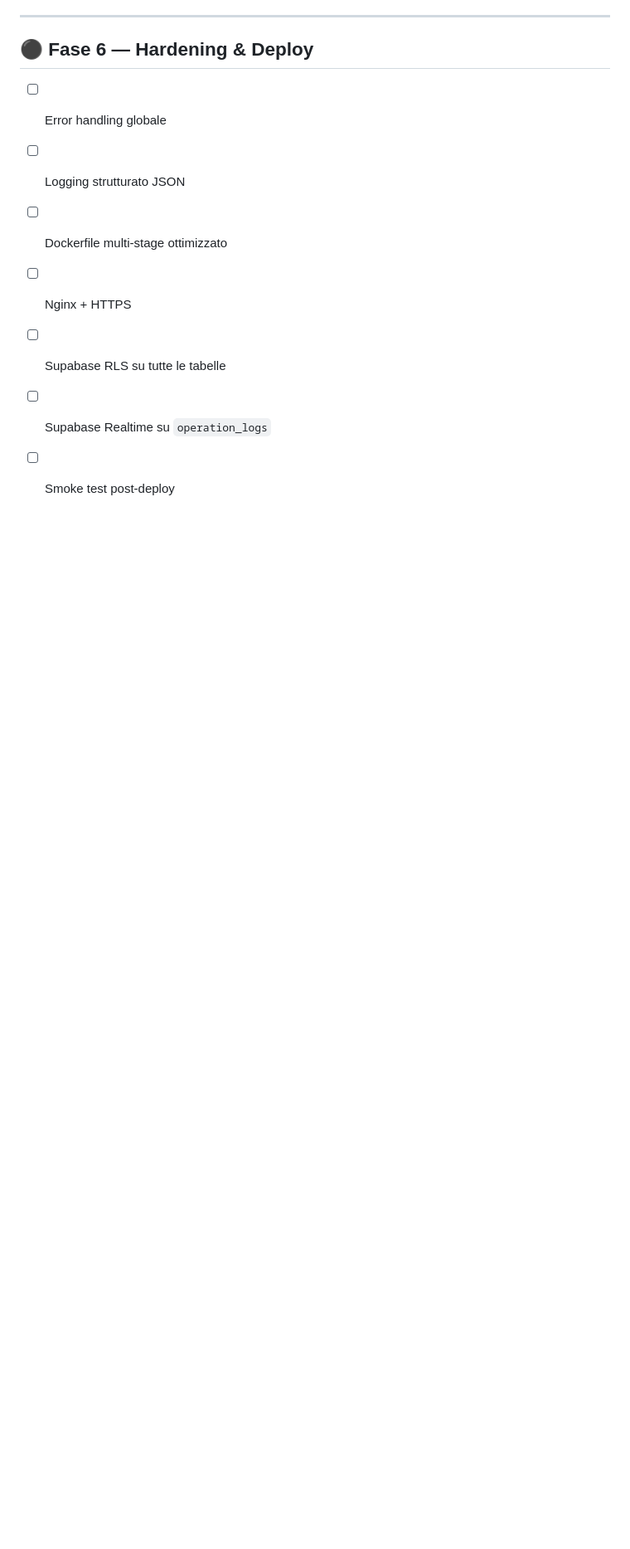
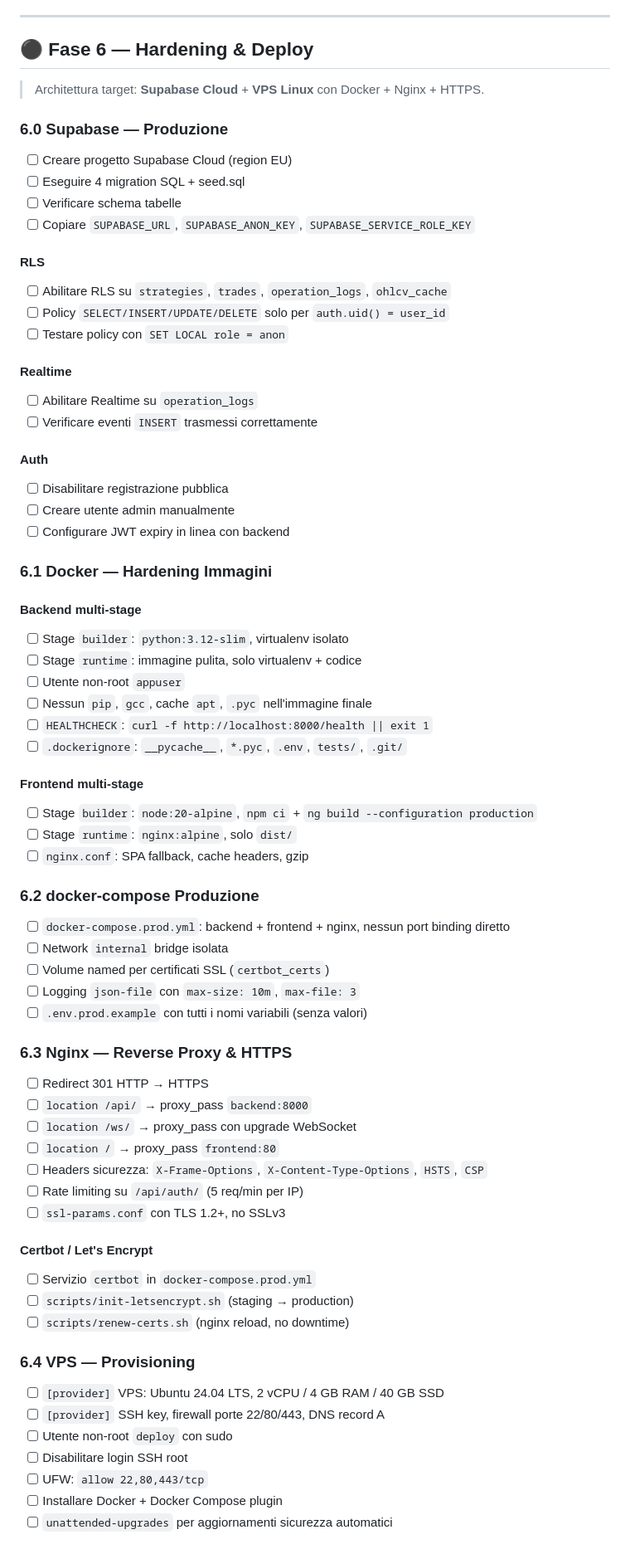
Before and after one commit to otto78/synthtrade, a Markdown page: docs/TASKS.md, the part around one of its changes. Shown at 83% size. Rendered like a GitHub page; blank space fills up the shorter version.

Commit message:
docs: Fase 6 dettagliata — TASKS, STORY, HANDOFF

```diff
--- a/docs/TASKS.md
+++ b/docs/TASKS.md
@@ -368,10 +368,70 @@
 
 ## ⚫ Fase 6 — Hardening & Deploy
 
-- [ ] Error handling globale
-- [ ] Logging strutturato JSON
-- [ ] Dockerfile multi-stage ottimizzato
-- [ ] Nginx + HTTPS
-- [ ] Supabase RLS su tutte le tabelle
-- [ ] Supabase Realtime su `operation_logs`
-- [ ] Smoke test post-deploy
+> Architettura target: **Supabase Cloud** + **VPS Linux** con Docker + Nginx + HTTPS.
+
+### 6.0 Supabase — Produzione
+- [ ] Creare progetto Supabase Cloud (region EU)
+- [ ] Eseguire 4 migration SQL + seed.sql
+- [ ] Verificare schema tabelle
+- [ ] Copiare `SUPABASE_URL`, `SUPABASE_ANON_KEY`, `SUPABASE_SERVICE_ROLE_KEY`
+
+#### RLS
+- [ ] Abilitare RLS su `strategies`, `trades`, `operation_logs`, `ohlcv_cache`
+- [ ] Policy `SELECT/INSERT/UPDATE/DELETE` solo per `auth.uid() = user_id`
+- [ ] Testare policy con `SET LOCAL role = anon`
+
+#### Realtime
+- [ ] Abilitare Realtime su `operation_logs`
+- [ ] Verificare eventi `INSERT` trasmessi correttamente
+
+#### Auth
+- [ ] Disabilitare registrazione pubblica
+- [ ] Creare utente admin manualmente
+- [ ] Configurare JWT expiry in linea con backend
+
+### 6.1 Docker — Hardening Immagini
+
+#### Backend multi-stage
+- [ ] Stage `builder`: `python:3.12-slim`, virtualenv isolato
+- [ ] Stage `runtime`: immagine pulita, solo virtualenv + codice
+- [ ] Utente non-root `appuser`
+- [ ] Nessun `pip`, `gcc`, cache `apt`, `.pyc` nell'immagine finale
+- [ ] `HEALTHCHECK`: `curl -f http://localhost:8000/health || exit 1`
+- [ ] `.dockerignore`: `__pycache__`, `*.pyc`, `.env`, `tests/`, `.git/`
+
+#### Frontend multi-stage
+- [ ] Stage `builder`: `node:20-alpine`, `npm ci` + `ng build --configuration production`
+- [ ] Stage `runtime`: `nginx:alpine`, solo `dist/`
+- [ ] `nginx.conf`: SPA fallback, cache headers, gzip
+
+### 6.2 docker-compose Produzione
+- [ ] `docker-compose.prod.yml`: backend + frontend + nginx, nessun port binding diretto
+- [ ] Network `internal` bridge isolata
+- [ ] Volume named per certificati SSL (`certbot_certs`)
+- [ ] Logging `json-file` con `max-size: 10m`, `max-file: 3`
+- [ ] `.env.prod.example` con tutti i nomi variabili (senza valori)
+
+### 6.3 Nginx — Reverse Proxy & HTTPS
+- [ ] Redirect 301 HTTP → HTTPS
+- [ ] `location /api/` → proxy_pass `backend:8000`
+- [ ] `location /ws/` → proxy_pass con upgrade WebSocket
+- [ ] `location /` → proxy_pass `frontend:80`
+- [ ] Headers sicurezza: `X-Frame-Options`, `X-Content-Type-Options`, `HSTS`, `CSP`
+- [ ] Rate limiting su `/api/auth/` (5 req/min per IP)
+- [ ] `ssl-params.conf` con TLS 1.2+, no SSLv3
+
+#### Certbot / Let's Encrypt
+- [ ] Servizio `certbot` in `docker-compose.prod.yml`
+- [ ] `scripts/init-letsencrypt.sh` (staging → production)
+- [ ] `scripts/renew-certs.sh` (nginx reload, no downtime)
+
+### 6.4 VPS — Provisioning
+- [ ] `[provider]` VPS: Ubuntu 24.04 LTS, 2 vCPU / 4 GB RAM / 40 GB SSD
+- [ ] `[provider]` SSH key, firewall porte 22/80/443, DNS record A
+- [ ] Utente non-root `deploy` con sudo
+- [ ] Disabilitare login SSH root
+- [ ] UFW: `allow 22,80,443/tcp`
+- [ ] Installare Docker + Docker Compose plugin
+- [ ] `unattended-upgrades` per aggiornamenti sicurezza automatici
+
```
Also changed, not shown: other parts of docs/TASKS.md (+39 -0 lines), docs/HANDOFF.md (+9 -1 lines), docs/STORY.md (+10 -3 lines).
